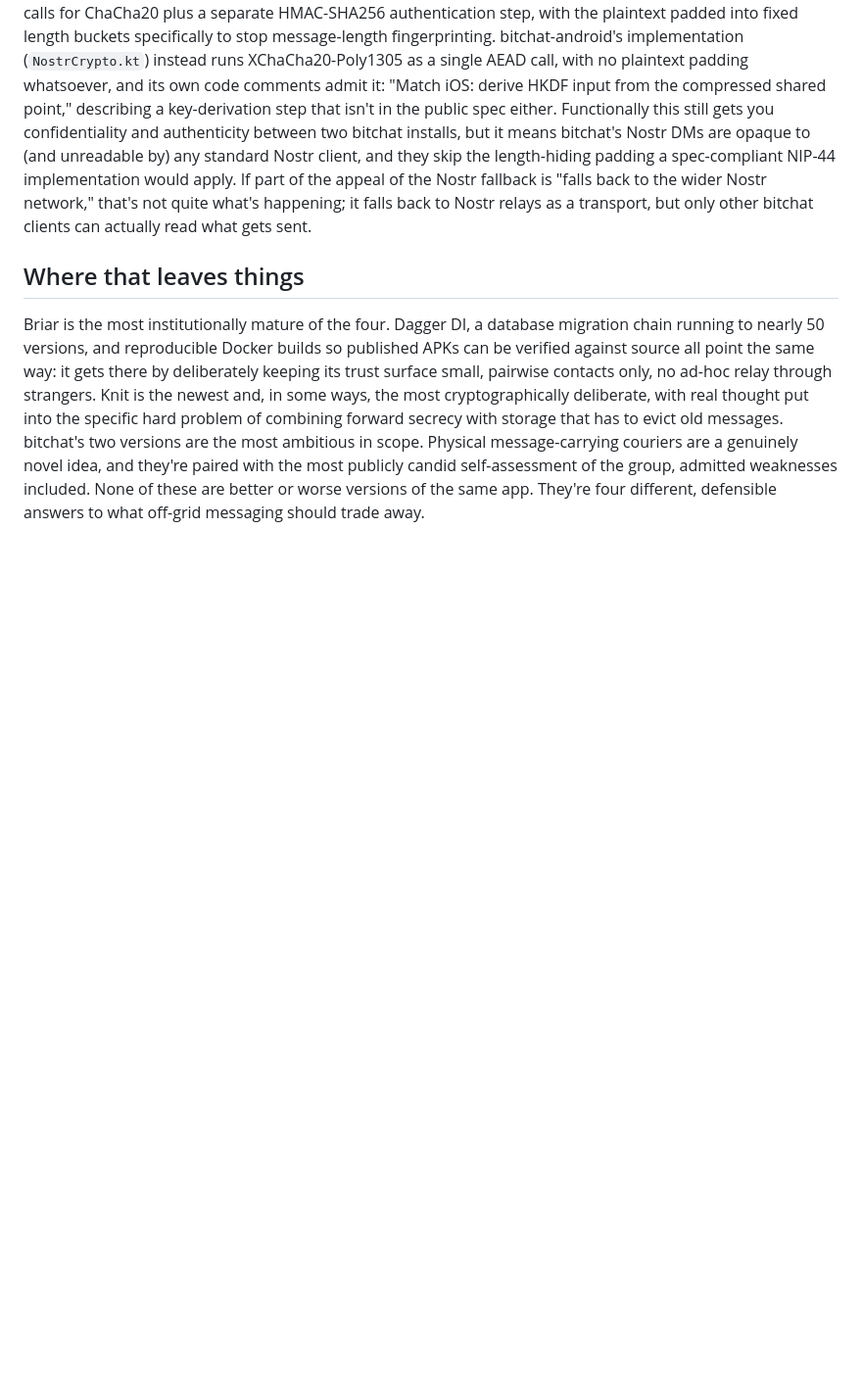
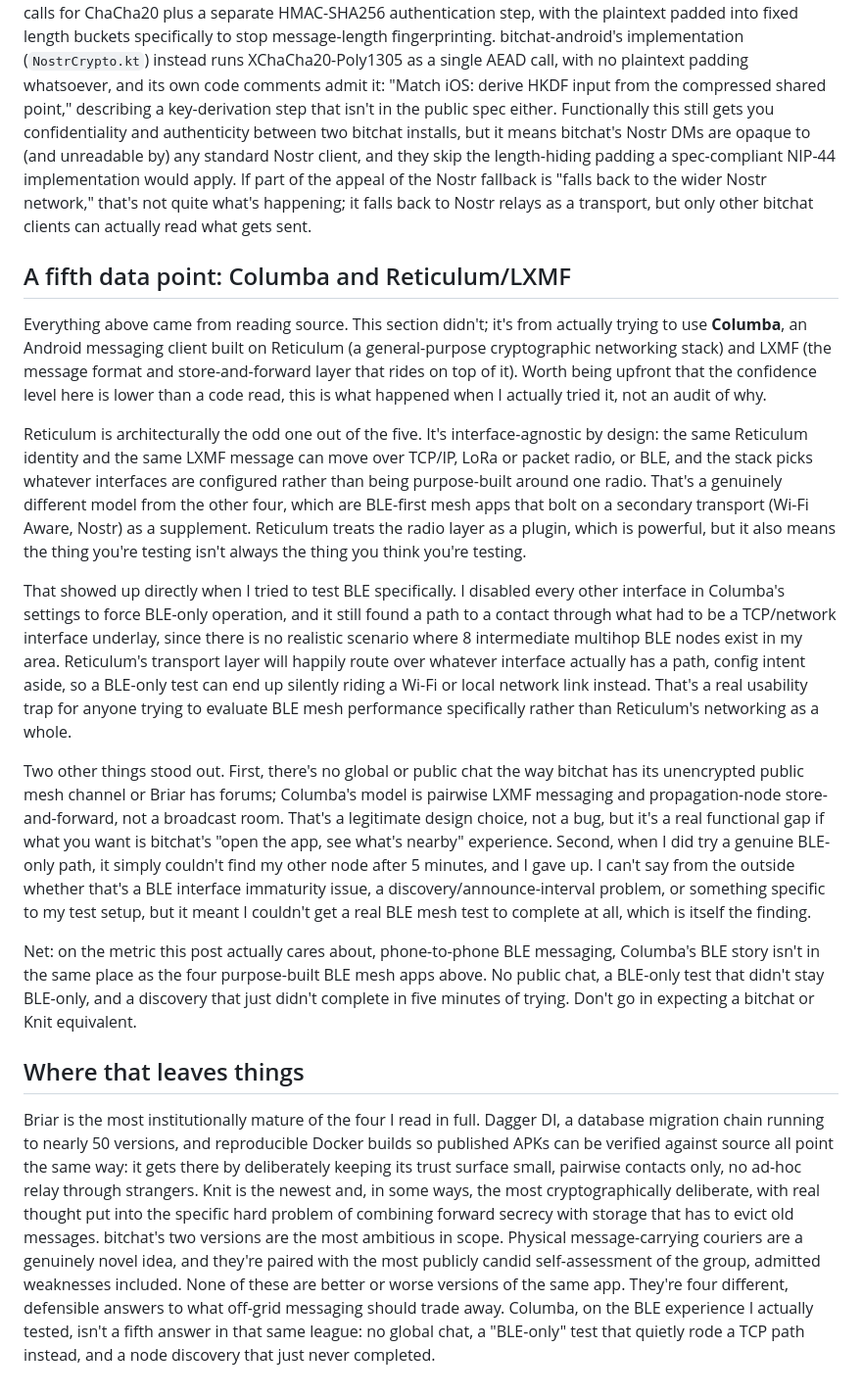
Before and after one commit to cramik/blog, a Markdown page: posts/off-grid-messengers-compared.md, the part around one of its changes. Shown at 98% size. GitHub-like rendering; blank space fills up the shorter version.

Commit message:
Add columba as a reticulum ble option

```diff
--- a/posts/off-grid-messengers-compared.md
+++ b/posts/off-grid-messengers-compared.md
@@ -79,6 +81,18 @@ Two more things are worth flagging, since they're the kind of detail you only fi
 
 A third thing, also only visible from the code: bitchat's Nostr fallback path (used to reach a mutually-favorited contact over the internet when there's no BLE path between you) labels its encryption "NIP-44 v2" on the wire, but it isn't the standard NIP-44 that the rest of the Nostr ecosystem implements. The published NIP-44 spec calls for ChaCha20 plus a separate HMAC-SHA256 authentication step, with the plaintext padded into fixed length buckets specifically to stop message-length fingerprinting. bitchat-android's implementation (`NostrCrypto.kt`) instead runs XChaCha20-Poly1305 as a single AEAD call, with no plaintext padding whatsoever, and its own code comments admit it: "Match iOS: derive HKDF input from the compressed shared point," describing a key-derivation step that isn't in the public spec either. Functionally this still gets you confidentiality and authenticity between two bitchat installs, but it means bitchat's Nostr DMs are opaque to (and unreadable by) any standard Nostr client, and they skip the length-hiding padding a spec-compliant NIP-44 implementation would apply. If part of the appeal of the Nostr fallback is "falls back to the wider Nostr network," that's not quite what's happening; it falls back to Nostr relays as a transport, but only other bitchat clients can actually read what gets sent.
 
+## A fifth data point: Columba and Reticulum/LXMF
+
+Everything above came from reading source. This section didn't; it's from actually trying to use **Columba**, an Android messaging client built on Reticulum (a general-purpose cryptographic networking stack) and LXMF (the message format and store-and-forward layer that rides on top of it). Worth being upfront that the confidence level here is lower than a code read, this is what happened when I actually tried it, not an audit of why.
+
+Reticulum is architecturally the odd one out of the five. It's interface-agnostic by design: the same Reticulum identity and the same LXMF message can move over TCP/IP, LoRa or packet radio, or BLE, and the stack picks whatever interfaces are configured rather than being purpose-built around one radio. That's a genuinely different model from the other four, which are BLE-first mesh apps that bolt on a secondary transport (Wi-Fi Aware, Nostr) as a supplement. Reticulum treats the radio layer as a plugin, which is powerful, but it also means the thing you're testing isn't always the thing you think you're testing.
+
+That showed up directly when I tried to test BLE specifically. I disabled every other interface in Columba's settings to force BLE-only operation, and it still found a path to a contact through what had to be a TCP/network interface underlay, since there is no realistic scenario where 8 intermediate multihop BLE nodes exist in my area. Reticulum's transport layer will happily route over whatever interface actually has a path, config intent aside, so a BLE-only test can end up silently riding a Wi-Fi or local network link instead. That's a real usability trap for anyone trying to evaluate BLE mesh performance specifically rather than Reticulum's networking as a whole.
+
+Two other things stood out. First, there's no global or public chat the way bitchat has its unencrypted public mesh channel or Briar has forums; Columba's model is pairwise LXMF messaging and propagation-node store-and-forward, not a broadcast room. That's a legitimate design choice, not a bug, but it's a real functional gap if what you want is bitchat's "open the app, see what's nearby" experience. Second, when I did try a genuine BLE-only path, it simply couldn't find my other node after 5 minutes, and I gave up. I can't say from the outside whether that's a BLE interface immaturity issue, a discovery/announce-interval problem, or something specific to my test setup, but it meant I couldn't get a real BLE mesh test to complete at all, which is itself the finding.
+
+Net: on the metric this post actually cares about, phone-to-phone BLE messaging, Columba's BLE story isn't in the same place as the four purpose-built BLE mesh apps above. No public chat, a BLE-only test that didn't stay BLE-only, and a discovery that just didn't complete in five minutes of trying. Don't go in expecting a bitchat or Knit equivalent.
+
 ## Where that leaves things
 
-Briar is the most institutionally mature of the four. Dagger DI, a database migration chain running to nearly 50 versions, and reproducible Docker builds so published APKs can be verified against source all point the same way: it gets there by deliberately keeping its trust surface small, pairwise contacts only, no ad-hoc relay through strangers. Knit is the newest and, in some ways, the most cryptographically deliberate, with real thought put into the specific hard problem of combining forward secrecy with storage that has to evict old messages. bitchat's two versions are the most ambitious in scope. Physical message-carrying couriers are a genuinely novel idea, and they're paired with the most publicly candid self-assessment of the group, admitted weaknesses included. None of these are better or worse versions of the same app. They're four different, defensible answers to what off-grid messaging should trade away.
+Briar is the most institutionally mature of the four I read in full. Dagger DI, a database migration chain running to nearly 50 versions, and reproducible Docker builds so published APKs can be verified against source all point the same way: it gets there by deliberately keeping its trust surface small, pairwise contacts only, no ad-hoc relay through strangers. Knit is the newest and, in some ways, the most cryptographically deliberate, with real thought put into the specific hard problem of combining forward secrecy with storage that has to evict old messages. bitchat's two versions are the most ambitious in scope. Physical message-carrying couriers are a genuinely novel idea, and they're paired with the most publicly candid self-assessment of the group, admitted weaknesses included. None of these are better or worse versions of the same app. They're four different, defensible answers to what off-grid messaging should trade away. Columba, on the BLE experience I actually tested, isn't a fifth answer in that same league: no global chat, a "BLE-only" test that quietly rode a TCP path instead, and a node discovery that just never completed.
```
Also changed, not shown: other parts of posts/off-grid-messengers-compared.md (+13 -11 lines).
